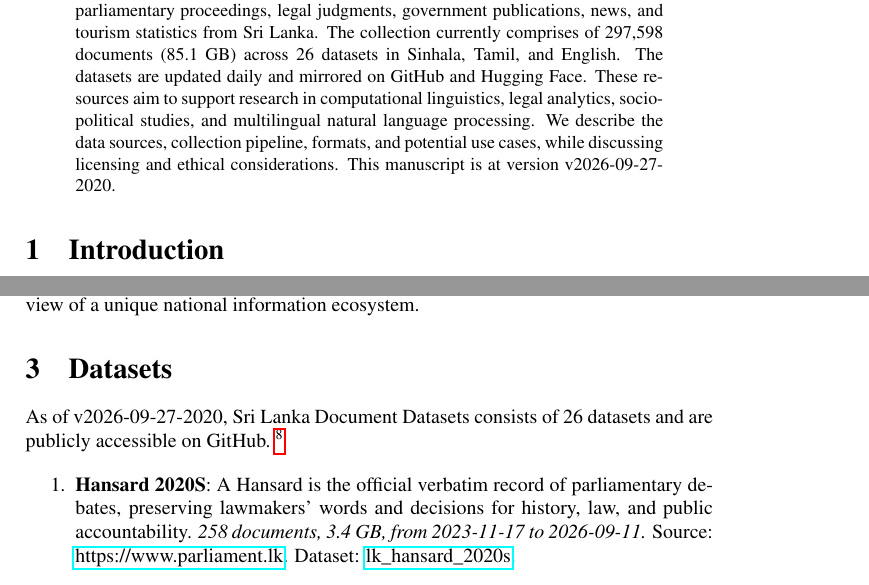
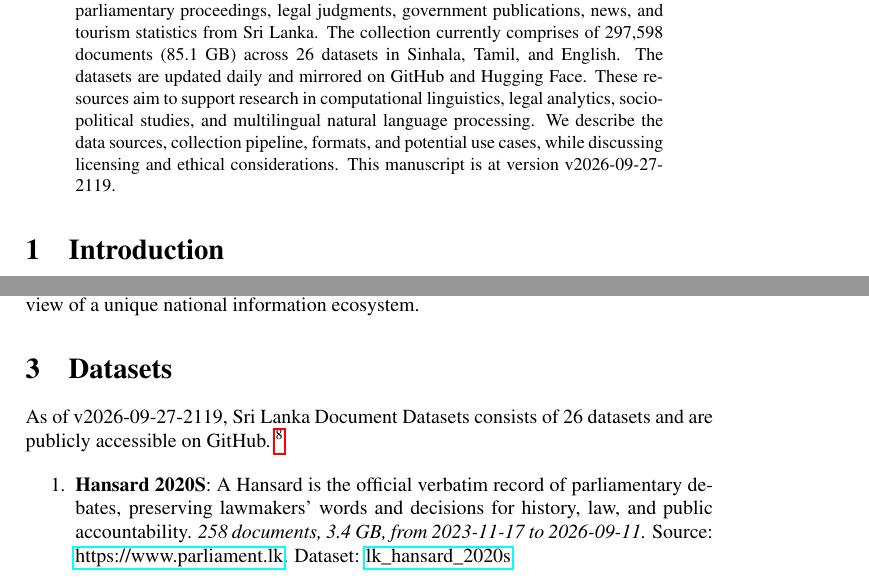
Before and after one commit to nuuuwan/lk_datasets, a LaTeX paper (latex/lk_datasets.tex): two parts of pages 1 and 2 of 7, joined at a grey line, cut so that both start at the same text. Compiled offline with pdfLaTeX; a LaTeX package or settings file that is missing is left out.

Commit message:
🤖 [build.yml] 2026-09-27-1549

```diff
--- a/latex/lk_datasets.tex
+++ b/latex/lk_datasets.tex
@@ -16,7 +16,7 @@
 \normalsize%
 \maketitle%
 \begin{abstract}%
-We present a collection of open, machine-readable document datasets covering parliamentary proceedings, legal judgments, government publications, news, and tourism statistics from Sri Lanka. The collection currently comprises of  297,598  documents (85.1 GB) across 26  datasets in Sinhala, Tamil, and English. The datasets are updated daily and mirrored on GitHub and Hugging Face. These resources aim to support research in computational linguistics, legal analytics, socio-political studies, and multilingual natural language processing. We describe the data sources, collection pipeline, formats, and potential use cases, while discussing licensing and ethical considerations. This manuscript is at version v2026-09-27-2020.%
+We present a collection of open, machine-readable document datasets covering parliamentary proceedings, legal judgments, government publications, news, and tourism statistics from Sri Lanka. The collection currently comprises of  297,598  documents (85.1 GB) across 26  datasets in Sinhala, Tamil, and English. The datasets are updated daily and mirrored on GitHub and Hugging Face. These resources aim to support research in computational linguistics, legal analytics, socio-political studies, and multilingual natural language processing. We describe the data sources, collection pipeline, formats, and potential use cases, while discussing licensing and ethical considerations. This manuscript is at version v2026-09-27-2119.%
 
 %
 \end{abstract}%
@@ -86,7 +86,7 @@ The Sri Lanka Document Datasets aim to fill this gap by aggregating diverse sour
 %
 \section{Datasets}%
 \label{sec:Datasets}%
-As of v2026-09-27-2020, Sri Lanka Document Datasets
+As of v2026-09-27-2119, Sri Lanka Document Datasets
   consists of 26 datasets
  and are publicly accessible on GitHub.%
 ~%
```
Also changed, not shown: README.md, latex/lk_datasets.pdf.
